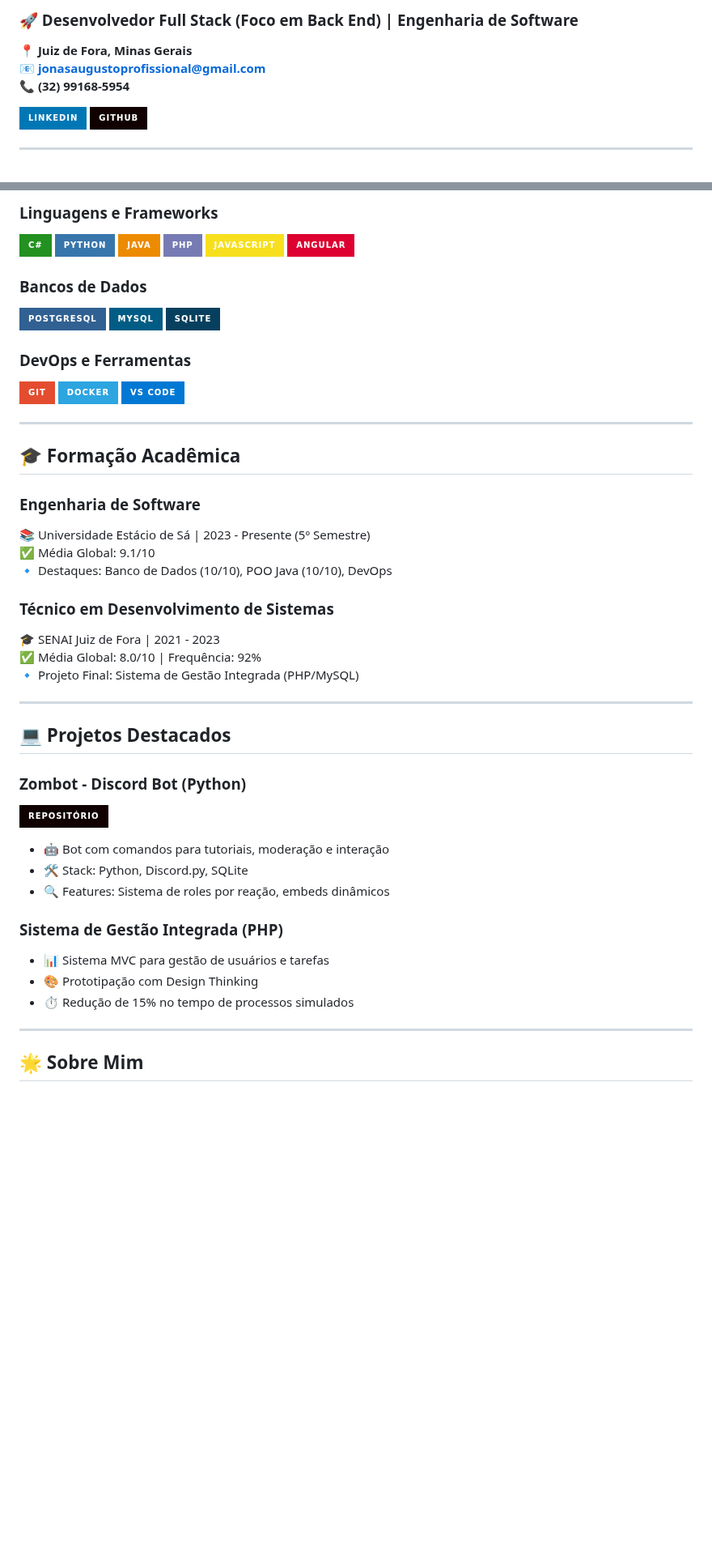
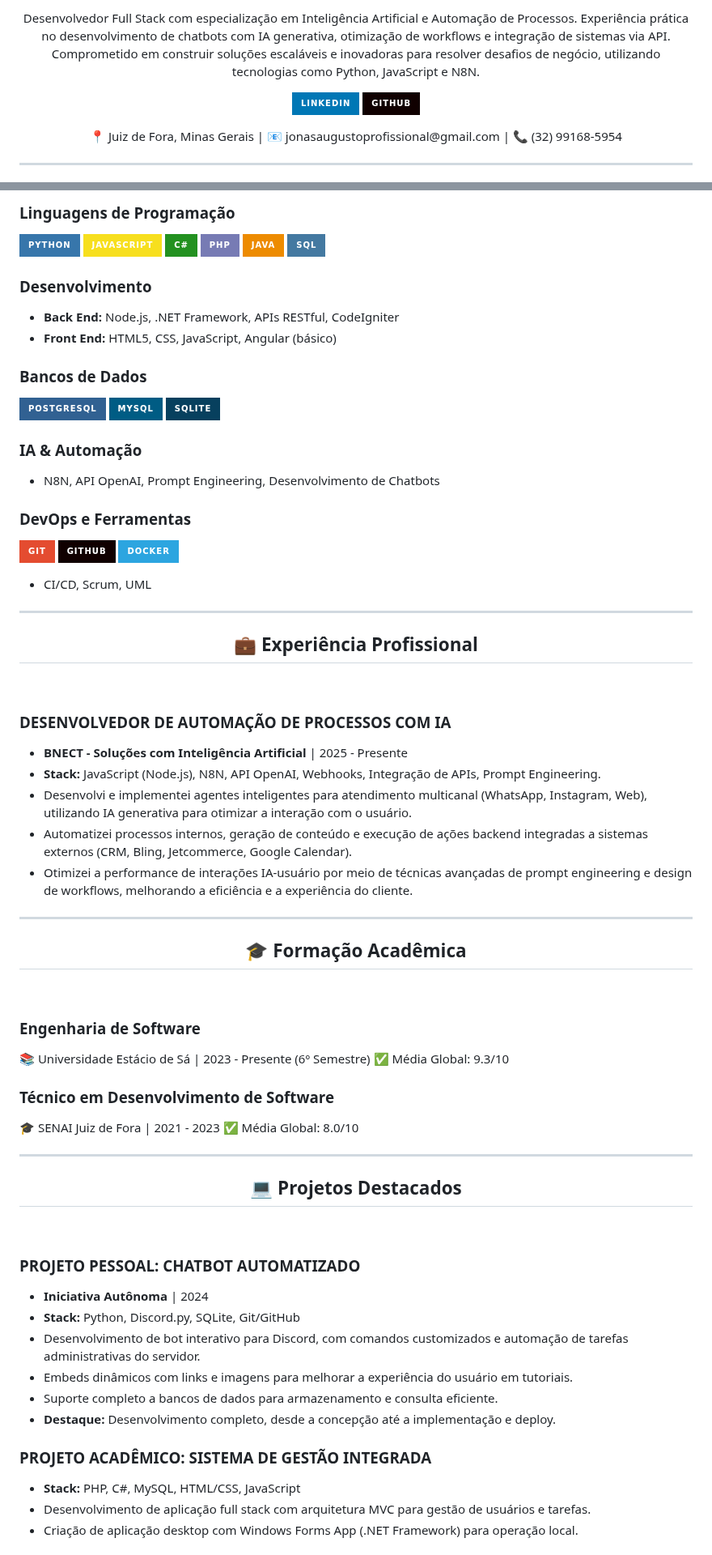
Before and after one commit to JonasaAugusto/JonasaAugusto, a Markdown page: README.md, 2 parts joined by grey strips. Shown at 81% size. Drawn GitHub-style; badges without logos; blank space fills up the shorter version.

```diff
--- a/README.md
+++ b/README.md
@@ -2,12 +2,23 @@
 
-### 🚀 Desenvolvedor Full Stack (Foco em Back End) | Engenharia de Software
+<p align="center">
+  Desenvolvedor Full Stack com especialização em Inteligência Artificial e Automação de Processos.
+  Experiência prática no desenvolvimento de chatbots com IA generativa, otimização de workflows e
+  integração de sistemas via API. Comprometido em construir soluções escaláveis e inovadoras para
+  resolver desafios de negócio, utilizando tecnologias como Python, JavaScript e N8N.
+</p>
 
-**📍 Juiz de Fora, Minas Gerais**
-**📧 jonasaugustoprofissional@gmail.com**
-**📞 (32) 99168-5954**
+<p align="center">
+  <a href="https://www.linkedin.com/in/jonasaugustosantos" target="_blank">
+    <img src="https://img.shields.io/badge/LinkedIn-0077B5?style=for-the-badge&logo=linkedin&logoColor=white" alt="LinkedIn">
+  </a>
+  <a href="https://github.com/lonasaAugusto" target="_blank">
+    <img src="https://img.shields.io/badge/GitHub-100000?style=for-the-badge&logo=github&logoColor=white" alt="GitHub">
+  </a>
+</p>
 
-[![LinkedIn](https://img.shields.io/badge/LinkedIn-0077B5?style=for-the-badge&logo=linkedin&logoColor=white)](https://www.linkedin.com/in/jonasaaugusto/)
-[![GitHub](https://img.shields.io/badge/GitHub-100000?style=for-the-badge&logo=github&logoColor=white)](https://github.com/JonasaAugusto)
+<p align="center">
+  📍 Juiz de Fora, Minas Gerais | 📧 jonasaugustoprofissional@gmail.com | 📞 (32) 99168-5954
+</p>
 
 ---
 
@@ -15,51 +27,70 @@
 
-### **Linguagens e Frameworks**
+### **Linguagens de Programação**
+![Python](https://img.shields.io/badge/Python-3776AB?style=for-the-badge&logo=python&logoColor=white)
+![JavaScript](https://img.shields.io/badge/JavaScript-F7DF1E?style=for-the-badge&logo=javascript&logoColor=black)
 ![C#](https://img.shields.io/badge/C%23-239120?style=for-the-badge&logo=c-sharp&logoColor=white)
-![Python](https://img.shields.io/badge/Python-3776AB?style=for-the-badge&logo=python&logoColor=white)
+![PHP](https://img.shields.io/badge/PHP-777BB4?style=for-the-badge&logo=php&logoColor=white)
 ![Java](https://img.shields.io/badge/Java-ED8B00?style=for-the-badge&logo=openjdk&logoColor=white)
-![PHP](https://img.shields.io/badge/PHP-777BB4?style=for-the-badge&logo=php&logoColor=white)
-![JavaScript](https://img.shields.io/badge/JavaScript-F7DF1E?style=for-the-badge&logo=javascript&logoColor=black)
-![Angular](https://img.shields.io/badge/Angular-DD0031?style=for-the-badge&logo=angular&logoColor=white)
+![SQL](https://img.shields.io/badge/SQL-4479A1?style=for-the-badge&logo=sql&logoColor=white)
+
+### **Desenvolvimento**
+* **Back End:** Node.js, .NET Framework, APIs RESTful, CodeIgniter
+* **Front End:** HTML5, CSS, JavaScript, Angular (básico)
 
 ### **Bancos de Dados**
 ![PostgreSQL](https://img.shields.io/badge/PostgreSQL-316192?style=for-the-badge&logo=postgresql&logoColor=white)
 ![MySQL](https://img.shields.io/badge/MySQL-005C84?style=for-the-badge&logo=mysql&logoColor=white)
 ![SQLite](https://img.shields.io/badge/SQLite-07405E?style=for-the-badge&logo=sqlite&logoColor=white)
 
+### **IA & Automação**
+* N8N, API OpenAI, Prompt Engineering, Desenvolvimento de Chatbots
+
 ### **DevOps e Ferramentas**
 ![Git](https://img.shields.io/badge/GIT-E44C30?style=for-the-badge&logo=git&logoColor=white)
+![GitHub](https://img.shields.io/badge/GitHub-100000?style=for-the-badge&logo=github&logoColor=white)
 ![Docker](https://img.shields.io/badge/Docker-2CA5E0?style=for-the-badge&logo=docker&logoColor=white)
-![VS Code](https://img.shields.io/badge/VS_Code-0078D4?style=for-the-badge&logo=visual%20studio%20code&logoColor=white)
+* CI/CD, Scrum, UML
 
 ---
 
-## 🎓 Formação Acadêmica
+<h2 align="center">💼 Experiência Profissional</h2>
+<br>
 
-### **Engenharia de Software**
-📚 Universidade Estácio de Sá | 2023 - Presente (5º Semestre)
-✅ Média Global: 9.1/10
-🔹 Destaques: Banco de Dados (10/10), POO Java (10/10), DevOps
-
-### **Técnico em Desenvolvimento de Sistemas**
-🎓 SENAI Juiz de Fora | 2021 - 2023
-✅ Média Global: 8.0/10 | Frequência: 92%
-🔹 Projeto Final: Sistema de Gestão Integrada (PHP/MySQL)
+### **DESENVOLVEDOR DE AUTOMAÇÃO DE PROCESSOS COM IA**
+* **BNECT - Soluções com Inteligência Artificial** | 2025 - Presente
+* **Stack:** JavaScript (Node.js), N8N, API OpenAI, Webhooks, Integração de APIs, Prompt Engineering.
+* Desenvolvi e implementei agentes inteligentes para atendimento multicanal (WhatsApp, Instagram, Web), utilizando IA generativa para otimizar a interação com o usuário.
+* Automatizei processos internos, geração de conteúdo e execução de ações backend integradas a sistemas externos (CRM, Bling, Jetcommerce, Google Calendar).
+* Otimizei a performance de interações IA-usuário por meio de técnicas avançadas de prompt engineering e design de workflows, melhorando a eficiência e a experiência do cliente.
 
 ---
 
-## 💻 Projetos Destacados
+<h2 align="center">🎓 Formação Acadêmica</h2>
+<br>
 
-### **Zombot - Discord Bot (Python)**
-[![GitHub](https://img.shields.io/badge/Repositório-100000?style=for-the-badge&logo=github&logoColor=white)](https://github.com/JonasaAugusto/ZombotCode)
-- 🤖 Bot com comandos para tutoriais, moderação e interação
-- 🛠️ Stack: Python, Discord.py, SQLite
-- 🔍 Features: Sistema de roles por reação, embeds dinâmicos
+### **Engenharia de Software**
+📚 Universidade Estácio de Sá | 2023 - Presente (6º Semestre)
+✅ Média Global: 9.3/10
 
-### **Sistema de Gestão Integrada (PHP)**
-- 📊 Sistema MVC para gestão de usuários e tarefas
-- 🎨 Prototipação com Design Thinking
-- ⏱️ Redução de 15% no tempo de processos simulados
+### **Técnico em Desenvolvimento de Software**
+🎓 SENAI Juiz de Fora | 2021 - 2023
+✅ Média Global: 8.0/10
 
 ---
 
-## 🌟 Sobre Mim
+<h2 align="center">💻 Projetos Destacados</h2>
+<br>
+
+### **PROJETO PESSOAL: CHATBOT AUTOMATIZADO**
+* **Iniciativa Autônoma** | 2024
+* **Stack:** Python, Discord.py, SQLite, Git/GitHub
+* Desenvolvimento de bot interativo para Discord, com comandos customizados e automação de tarefas administrativas do servidor.
+* Embeds dinâmicos com links e imagens para melhorar a experiência do usuário em tutoriais.
+* Suporte completo a bancos de dados para armazenamento e consulta eficiente.
+* **Destaque:** Desenvolvimento completo, desde a concepção até a implementação e deploy.
+
+### **PROJETO ACADÊMICO: SISTEMA DE GESTÃO INTEGRADA**
+* **Stack:** PHP, C#, MySQL, HTML/CSS, JavaScript
+* Desenvolvimento de aplicação full stack com arquitetura MVC para gestão de usuários e tarefas.
+* Criação de aplicação desktop com Windows Forms App (.NET Framework) para operação local.
+
```
Also changed, not shown: other parts of README.md (+21 -6 lines).
